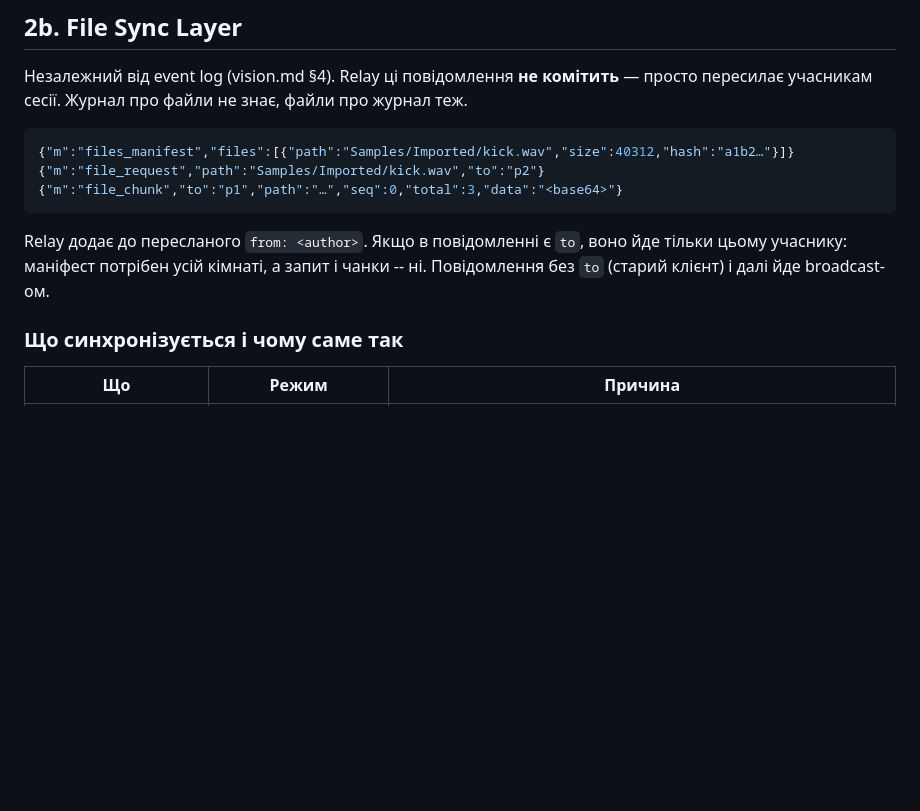
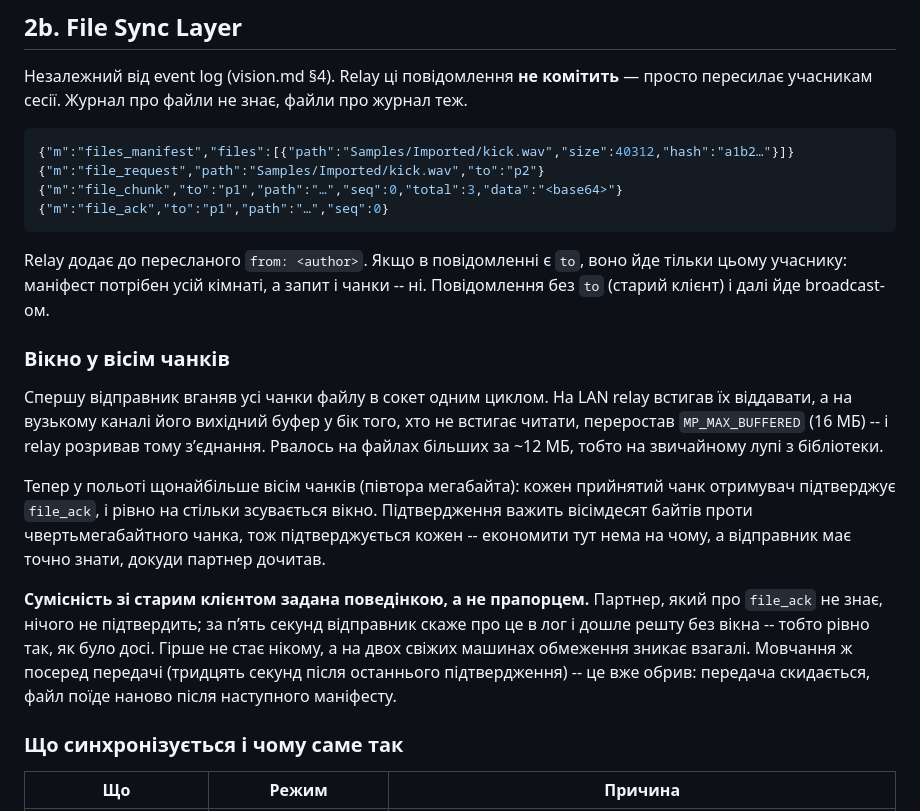
Before and after one commit to devik71/AbletonMultiPlayer, a Markdown page: docs/PROTOCOL.md, the part around the change. Rendered like a GitHub page; blank space fills up the shorter version.

Commit message:
Docs: вікно передачі файлів описане в протоколі
Co-Authored-By: Claude Opus 5 <noreply@anthropic.com>

````diff
--- a/docs/PROTOCOL.md
+++ b/docs/PROTOCOL.md
@@ -465,11 +465,34 @@ close замість обриву — далі звичайний реконек
 {"m":"files_manifest","files":[{"path":"Samples/Imported/kick.wav","size":40312,"hash":"a1b2…"}]}
 {"m":"file_request","path":"Samples/Imported/kick.wav","to":"p2"}
 {"m":"file_chunk","to":"p1","path":"…","seq":0,"total":3,"data":"<base64>"}
+{"m":"file_ack","to":"p1","path":"…","seq":0}
 ```
 
 Relay додає до пересланого `from: <author>`. Якщо в повідомленні є `to`, воно йде
 тільки цьому учаснику: маніфест потрібен усій кімнаті, а запит і чанки -- ні.
 Повідомлення без `to` (старий клієнт) і далі йде broadcast-ом.
+
+### Вікно у вісім чанків
+
+Спершу відправник вганяв усі чанки файлу в сокет одним циклом. На LAN relay
+встигав їх віддавати, а на вузькому каналі його вихідний буфер у бік того,
+хто не встигає читати, переростав `MP_MAX_BUFFERED` (16 МБ) -- і relay
+розривав тому зʼєднання. Рвалось на файлах більших за ~12 МБ, тобто на
+звичайному лупі з бібліотеки.
+
+Тепер у польоті щонайбільше вісім чанків (півтора мегабайта): кожен
+прийнятий чанк отримувач підтверджує `file_ack`, і рівно на стільки
+зсувається вікно. Підтвердження важить вісімдесят байтів проти
+чвертьмегабайтного чанка, тож підтверджується кожен -- економити тут
+нема на чому, а відправник має точно знати, докуди партнер дочитав.
+
+**Сумісність зі старим клієнтом задана поведінкою, а не прапорцем.** Партнер,
+який про `file_ack` не знає, нічого не підтвердить; за пʼять секунд
+відправник скаже про це в лог і дошле решту без вікна -- тобто рівно так,
+як було досі. Гірше не стає нікому, а на двох свіжих машинах обмеження
+зникає взагалі. Мовчання ж посеред передачі (тридцять секунд після
+останнього підтвердження) -- це вже обрив: передача скидається, файл
+поїде наново після наступного маніфесту.
 
 ### Що синхронізується і чому саме так
 
````
Also changed, not shown: docs/FIRST-RUN.md (+3 -2 lines).
